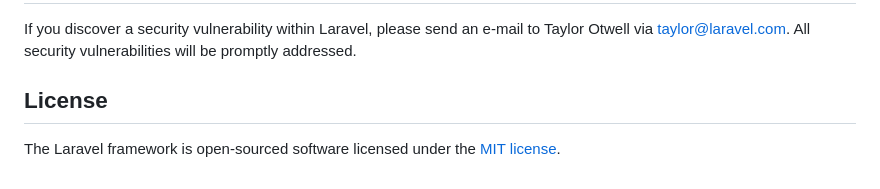
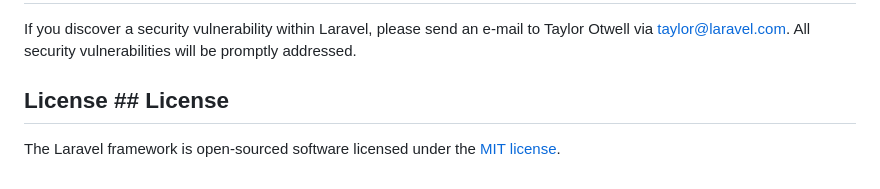
Before and after one commit to Hardik041193/bizwai-latest, a Markdown page: README.md, the part around the change. Rendered like a GitHub page.

Commit message:
check changes

```diff
--- a/README.md
+++ b/README.md
@@ -61,6 +61,6 @@ In order to ensure that the Laravel community is welcoming to all, please review
 
 If you discover a security vulnerability within Laravel, please send an e-mail to Taylor Otwell via [taylor@laravel.com](mailto:taylor@laravel.com). All security vulnerabilities will be promptly addressed.
 
-## License
+## License ## License
 
 The Laravel framework is open-sourced software licensed under the [MIT license](https://opensource.org/licenses/MIT).
```
